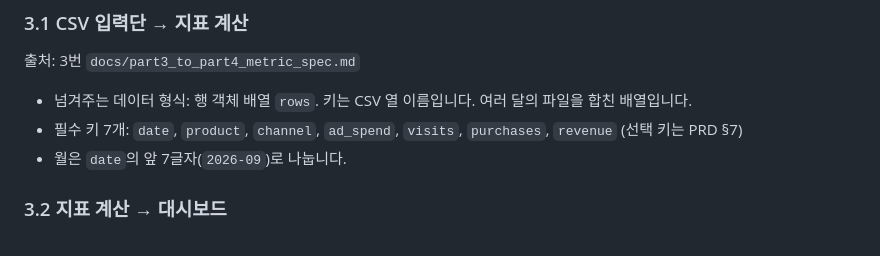
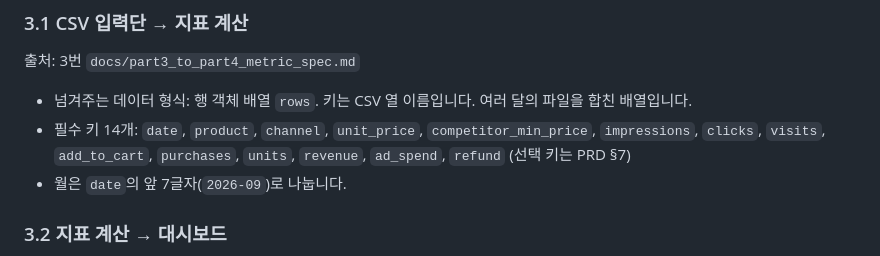
Before and after one commit to ctaleez51-art/sales-analysis, a Markdown page: DevelopDoc/TECH_SPEC.md, the part around the change. Drawn GitHub-style.

```diff
--- a/DevelopDoc/TECH_SPEC.md
+++ b/DevelopDoc/TECH_SPEC.md
@@ -34,7 +34,7 @@
 ### 3.1 CSV 입력단 → 지표 계산
 출처: 3번 `docs/part3_to_part4_metric_spec.md`
 - 넘겨주는 데이터 형식: 행 객체 배열 `rows`. 키는 CSV 열 이름입니다. 여러 달의 파일을 합친 배열입니다.
-- 필수 키 7개: `date`, `product`, `channel`, `ad_spend`, `visits`, `purchases`, `revenue` (선택 키는 PRD §7)
+- 필수 키 14개: `date`, `product`, `channel`, `unit_price`, `competitor_min_price`, `impressions`, `clicks`, `visits`, `add_to_cart`, `purchases`, `units`, `revenue`, `ad_spend`, `refund` (선택 키는 PRD §7)
 - 월은 `date`의 앞 7글자(`2026-09`)로 나눕니다.
 
 ### 3.2 지표 계산 → 대시보드
```
Also changed, not shown: DevelopDoc/ANALYSIS_SUBMISSION.md (+2 -2 lines), DevelopDoc/PRD.md (+3 -2 lines).
